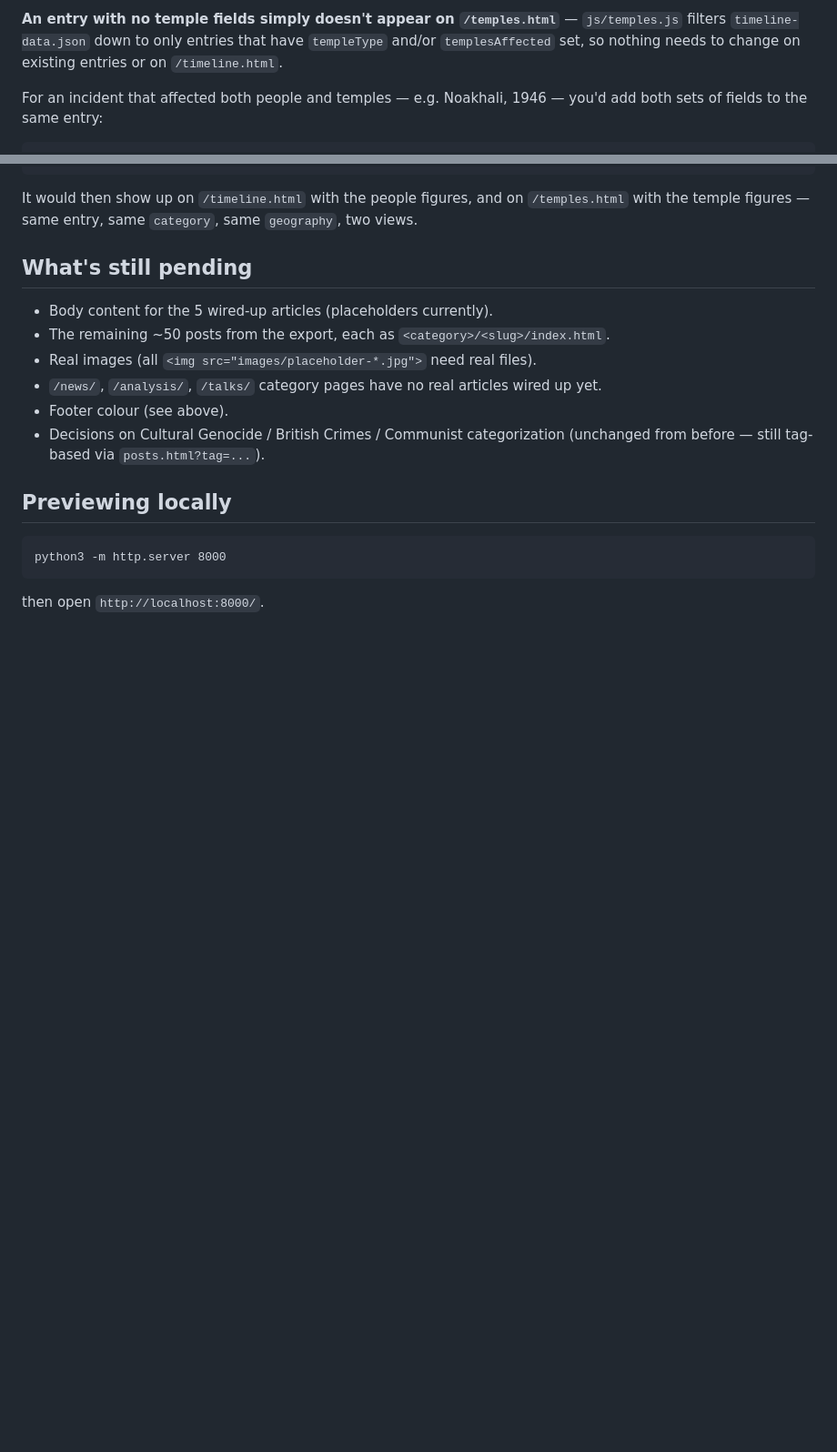
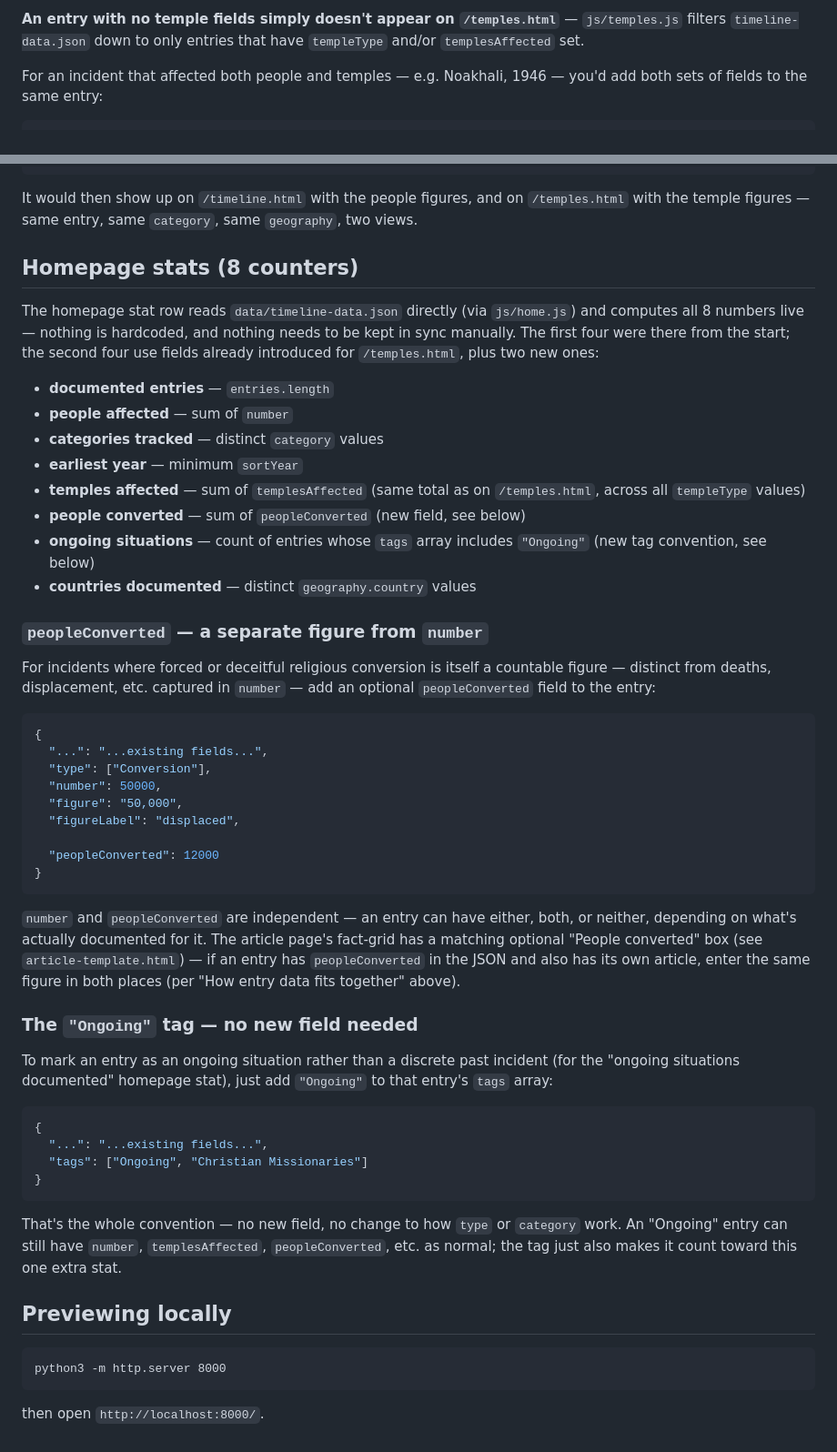
Before and after one commit to agarwalarti/hindugenocide, a Markdown page: README.md, 2 parts joined by grey strips. Shown at 91% size. Rendered like a GitHub page; blank space fills up the shorter version.

````diff
--- a/README.md
+++ b/README.md
@@ -151,8 +176,7 @@ sit alongside the people-focused fields (`type`, `number`, `figure`,
 
 **An entry with no temple fields simply doesn't appear on
 `/temples.html`** — `js/temples.js` filters `timeline-data.json` down to
-only entries that have `templeType` and/or `templesAffected` set, so
-nothing needs to change on existing entries or on `/timeline.html`.
+only entries that have `templeType` and/or `templesAffected` set.
 
 For an incident that affected both people and temples — e.g. Noakhali,
 1946 — you'd add both sets of fields to the same entry:
@@ -175,18 +199,67 @@ It would then show up on `/timeline.html` with the people figures, and on
 `/temples.html` with the temple figures — same entry, same `category`,
 same `geography`, two views.
 
-## What's still pending
+## Homepage stats (8 counters)
 
-- Body content for the 5 wired-up articles (placeholders currently).
-- The remaining ~50 posts from the export, each as
-  `<category>/<slug>/index.html`.
-- Real images (all `<img src="images/placeholder-*.jpg">` need real files).
-- `/news/`, `/analysis/`, `/talks/` category pages have no real articles
-  wired up yet.
-- Footer colour (see above).
-- Decisions on Cultural Genocide / British Crimes / Communist
-  categorization (unchanged from before — still tag-based via
-  `posts.html?tag=...`).
+The homepage stat row reads `data/timeline-data.json` directly (via
+`js/home.js`) and computes all 8 numbers live — nothing is hardcoded, and
+nothing needs to be kept in sync manually. The first four were there from
+the start; the second four use fields already introduced for
+`/temples.html`, plus two new ones:
+
+- **documented entries** — `entries.length`
+- **people affected** — sum of `number`
+- **categories tracked** — distinct `category` values
+- **earliest year** — minimum `sortYear`
+- **temples affected** — sum of `templesAffected` (same total as on
+  `/temples.html`, across all `templeType` values)
+- **people converted** — sum of `peopleConverted` (new field, see below)
+- **ongoing situations** — count of entries whose `tags` array includes
+  `"Ongoing"` (new tag convention, see below)
+- **countries documented** — distinct `geography.country` values
+
+### `peopleConverted` — a separate figure from `number`
+
+For incidents where forced or deceitful religious conversion is itself a
+countable figure — distinct from deaths, displacement, etc. captured in
+`number` — add an optional `peopleConverted` field to the entry:
+
+```json
+{
+  "...": "...existing fields...",
+  "type": ["Conversion"],
+  "number": 50000,
+  "figure": "50,000",
+  "figureLabel": "displaced",
+
+  "peopleConverted": 12000
+}
+```
+
+`number` and `peopleConverted` are independent — an entry can have either,
+both, or neither, depending on what's actually documented for it. The
+article page's fact-grid has a matching optional "People converted" box
+(see `article-template.html`) — if an entry has `peopleConverted` in the
+JSON and also has its own article, enter the same figure in both places
+(per "How entry data fits together" above).
+
+### The `"Ongoing"` tag — no new field needed
+
+To mark an entry as an ongoing situation rather than a discrete past
+incident (for the "ongoing situations documented" homepage stat), just add
+`"Ongoing"` to that entry's `tags` array:
+
+```json
+{
+  "...": "...existing fields...",
+  "tags": ["Ongoing", "Christian Missionaries"]
+}
+```
+
+That's the whole convention — no new field, no change to how `type` or
+`category` work. An "Ongoing" entry can still have `number`,
+`templesAffected`, `peopleConverted`, etc. as normal; the tag just also
+makes it count toward this one extra stat.
 
 ## Previewing locally
 
````
Also changed, not shown: other parts of README.md (+39 -14 lines).
